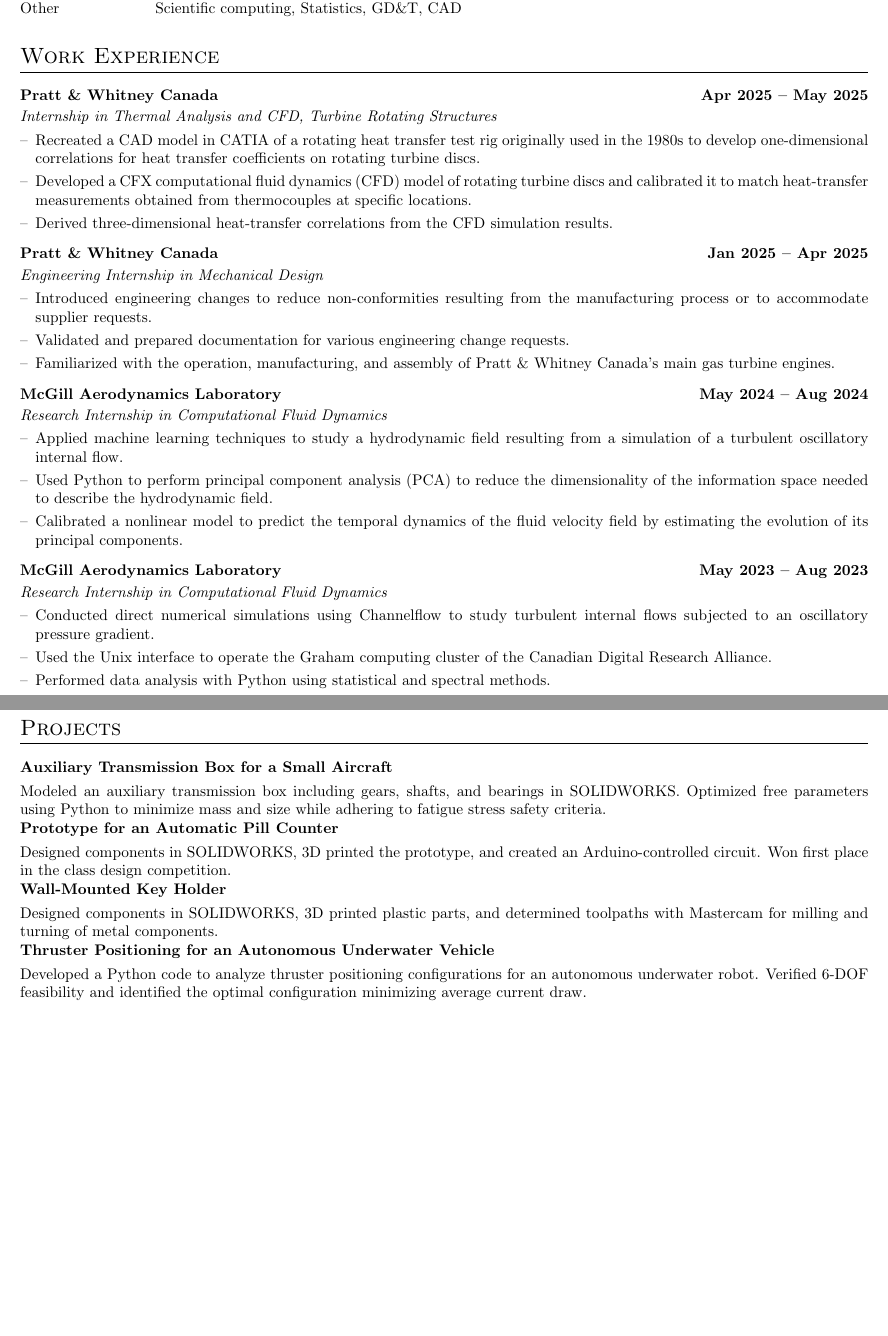
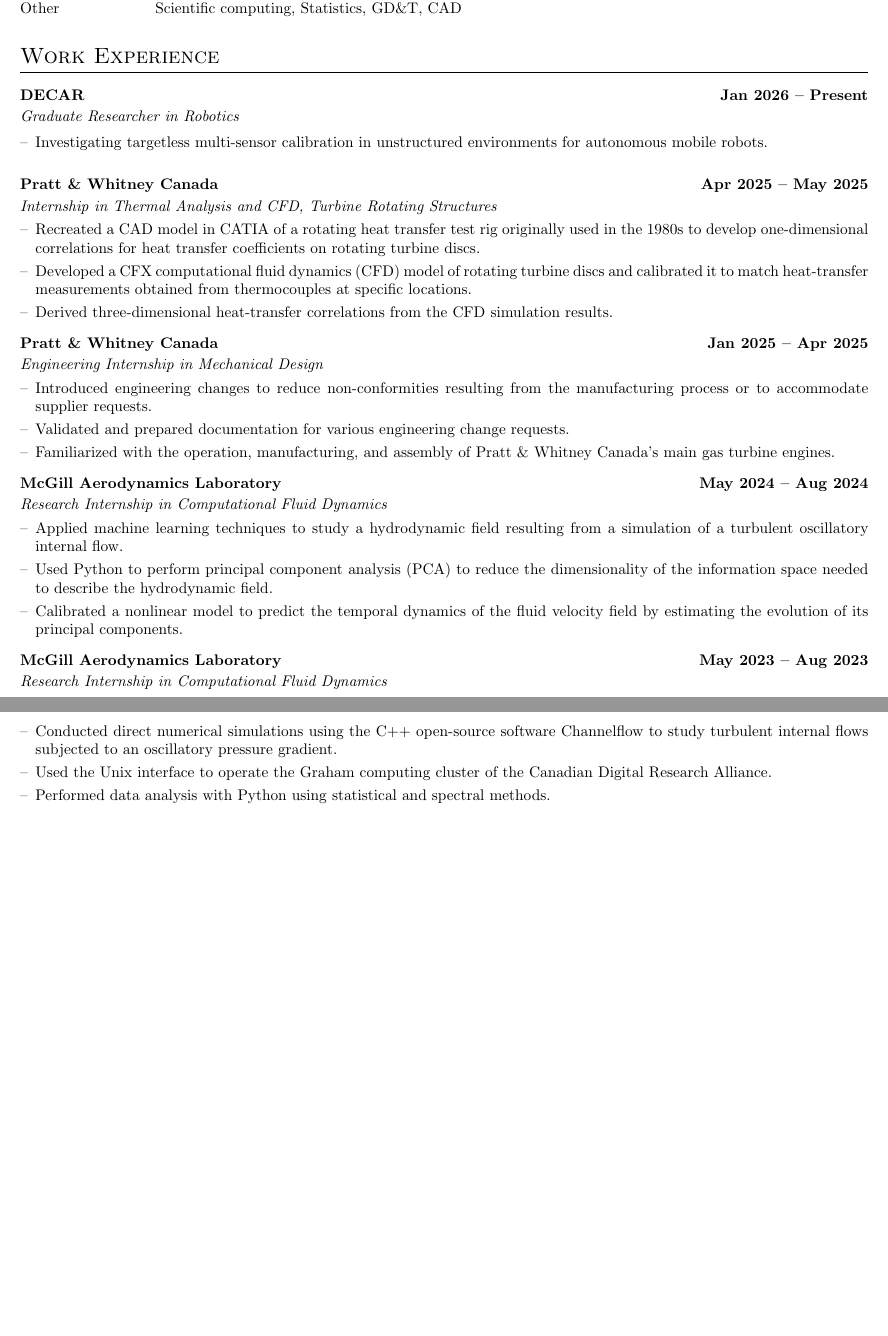
Before and after one commit to pierre-chamoun/pierre-chamoun.github.io, a LaTeX CV (cv/main.tex, which reads cv/sections/experience.tex): two parts of pages 1 and 2 of 2, joined at a grey line, cut so that both start at the same text, the shorter picture padded with empty space. Compiled offline with pdfLaTeX.

Commit message:
update cv
Co-authored-by: Copilot <copilot@github.com>

```diff
--- a/cv/sections/experience.tex
+++ b/cv/sections/experience.tex
@@ -1,4 +1,7 @@
 \section{Work Experience}
+\begin{joblong}{DECAR}{Graduate Researcher in Robotics}{Jan 2026 -- Present}
+\item Investigating targetless multi-sensor calibration in unstructured environments for autonomous mobile robots.
+\end{joblong}
 
 \begin{joblong}{Pratt \& Whitney Canada}{Internship in Thermal Analysis and CFD, Turbine Rotating Structures}{Apr 2025 -- May 2025}
 \item Recreated a CAD model in CATIA of a rotating heat transfer test rig originally used in the 1980s to develop one-dimensional correlations for heat transfer coefficients on rotating turbine discs.
@@ -19,7 +22,7 @@
 \end{joblong}
 
 \begin{joblong}{McGill Aerodynamics Laboratory}{Research Internship in Computational Fluid Dynamics}{May 2023 -- Aug 2023}
-\item Conducted direct numerical simulations using Channelflow to study turbulent internal flows subjected to an oscillatory pressure gradient.
+\item Conducted direct numerical simulations using the C++ open-source software Channelflow to study turbulent internal flows subjected to an oscillatory pressure gradient.
 \item Used the Unix interface to operate the Graham computing cluster of the Canadian Digital Research Alliance.
 \item Performed data analysis with Python using statistical and spectral methods.
 \end{joblong}
```
Also changed, not shown: cv/main.tex (+1 -1 lines), cv/sections/education.tex (+1 -1 lines), cv/sections/skills.tex (+1 -1 lines), 1 other file.
